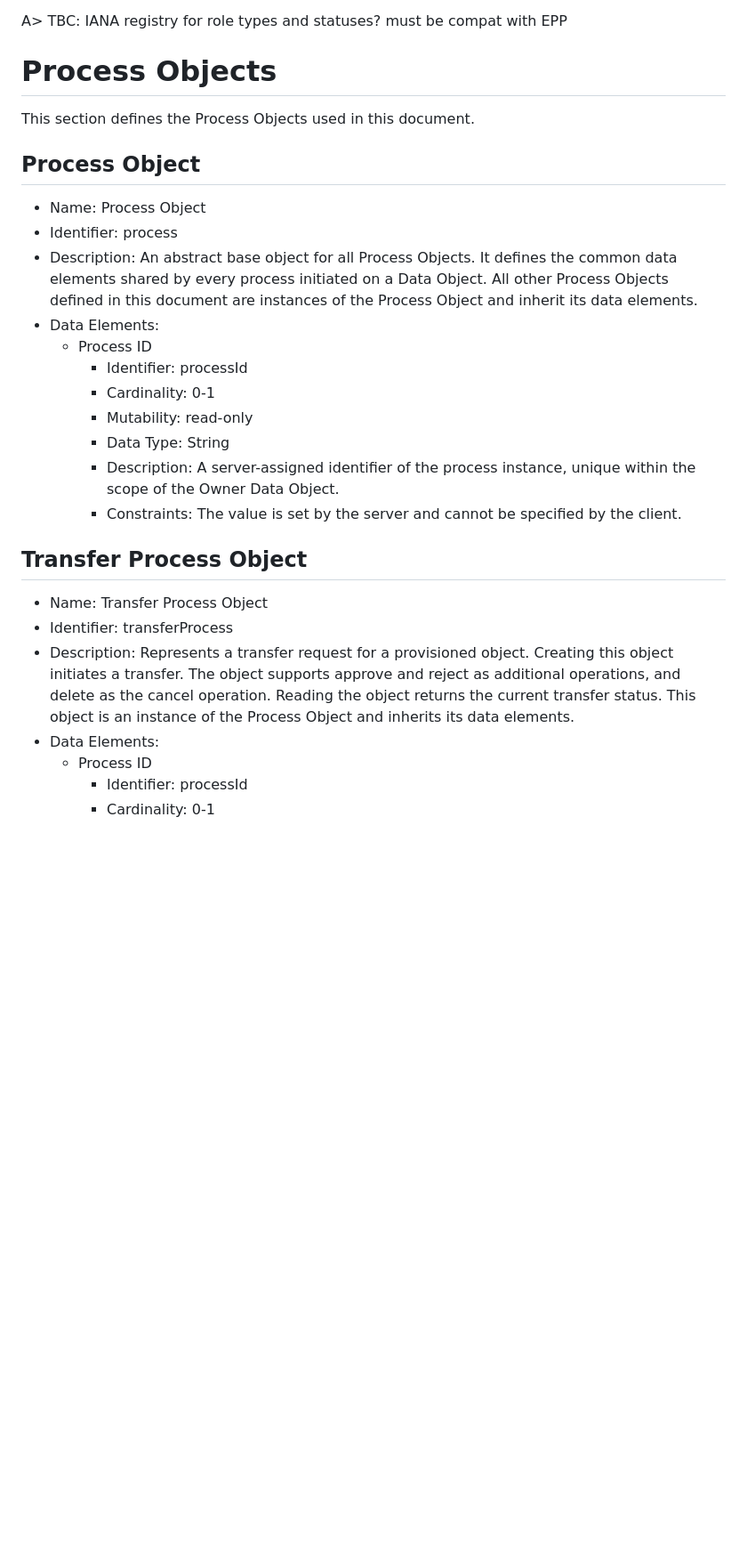
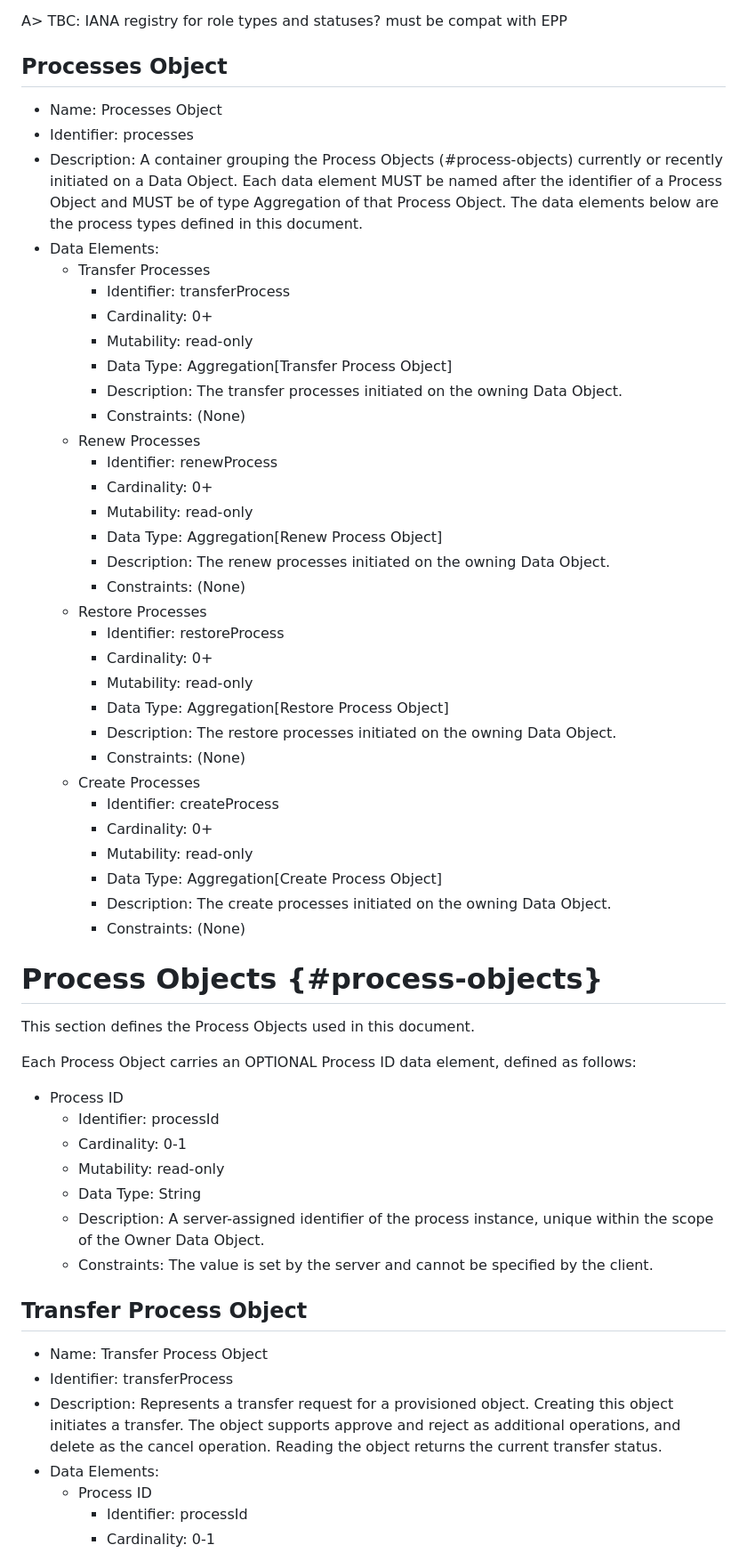
Before and after one commit to pawel-kow/draft-kowalik-rpp-data-objects, a Markdown page: src/draft-kowalik-rpp-data-objects.md, the part around one of its changes. Shown at 89% size. Drawn GitHub-style; blank space fills up the shorter version.

Commit message:
Another attempt to model processes

```diff
--- a/src/draft-kowalik-rpp-data-objects.md
+++ b/src/draft-kowalik-rpp-data-objects.md
@@ -942,29 +942,60 @@ A> TODO: Model Disclose in universal (extendible) way
 
 A> TBC: IANA registry for role types and statuses? must be compat with EPP
 
-# Process Objects
+## Processes Object
+
+* Name: Processes Object
+* Identifier: processes
+* Description: A container grouping the Process Objects (#process-objects) currently or recently initiated on a Data Object. Each data element MUST be named after the identifier of a Process Object and MUST be of type Aggregation of that Process Object. The data elements below are the process types defined in this document.
+* Data Elements:
+  * Transfer Processes
+    * Identifier: transferProcess
+    * Cardinality: 0+
+    * Mutability: read-only
+    * Data Type: Aggregation[Transfer Process Object]
+    * Description: The transfer processes initiated on the owning Data Object.
+    * Constraints: (None)
+  * Renew Processes
+    * Identifier: renewProcess
+    * Cardinality: 0+
+    * Mutability: read-only
+    * Data Type: Aggregation[Renew Process Object]
+    * Description: The renew processes initiated on the owning Data Object.
+    * Constraints: (None)
+  * Restore Processes
+    * Identifier: restoreProcess
+    * Cardinality: 0+
+    * Mutability: read-only
+    * Data Type: Aggregation[Restore Process Object]
+    * Description: The restore processes initiated on the owning Data Object.
+    * Constraints: (None)
+  * Create Processes
+    * Identifier: createProcess
+    * Cardinality: 0+
+    * Mutability: read-only
+    * Data Type: Aggregation[Create Process Object]
+    * Description: The create processes initiated on the owning Data Object.
+    * Constraints: (None)
+
+# Process Objects {#process-objects}
 
 This section defines the Process Objects used in this document.
 
-## Process Object
-
-* Name: Process Object
-* Identifier: process
-* Description: An abstract base object for all Process Objects. It defines the common data elements shared by every process initiated on a Data Object. All other Process Objects defined in this document are instances of the Process Object and inherit its data elements.
-* Data Elements:
-  * Process ID
-    * Identifier: processId
-    * Cardinality: 0-1
-    * Mutability: read-only
-    * Data Type: String
-    * Description: A server-assigned identifier of the process instance, unique within the scope of the Owner Data Object.
-    * Constraints: The value is set by the server and cannot be specified by the client.
+Each Process Object carries an OPTIONAL Process ID data element, defined as follows:
+
+* Process ID
+  * Identifier: processId
+  * Cardinality: 0-1
+  * Mutability: read-only
+  * Data Type: String
+  * Description: A server-assigned identifier of the process instance, unique within the scope of the Owner Data Object.
+  * Constraints: The value is set by the server and cannot be specified by the client.
 
 ## Transfer Process Object
 
 * Name: Transfer Process Object
 * Identifier: transferProcess
-* Description: Represents a transfer request for a provisioned object. Creating this object initiates a transfer. The object supports approve and reject as additional operations, and delete as the cancel operation. Reading the object returns the current transfer status. This object is an instance of the Process Object and inherits its data elements.
+* Description: Represents a transfer request for a provisioned object. Creating this object initiates a transfer. The object supports approve and reject as additional operations, and delete as the cancel operation. Reading the object returns the current transfer status.
 * Data Elements:
   * Process ID
     * Identifier: processId
```
Also changed, not shown: other parts of src/draft-kowalik-rpp-data-objects.md (+40 -36 lines).
